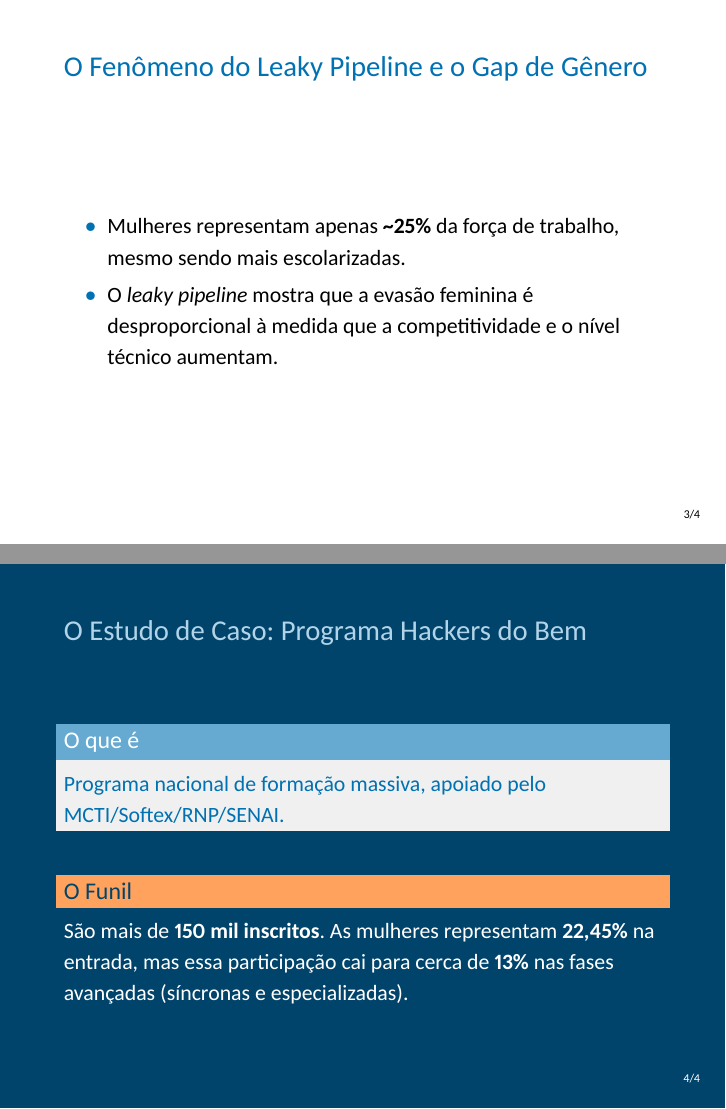
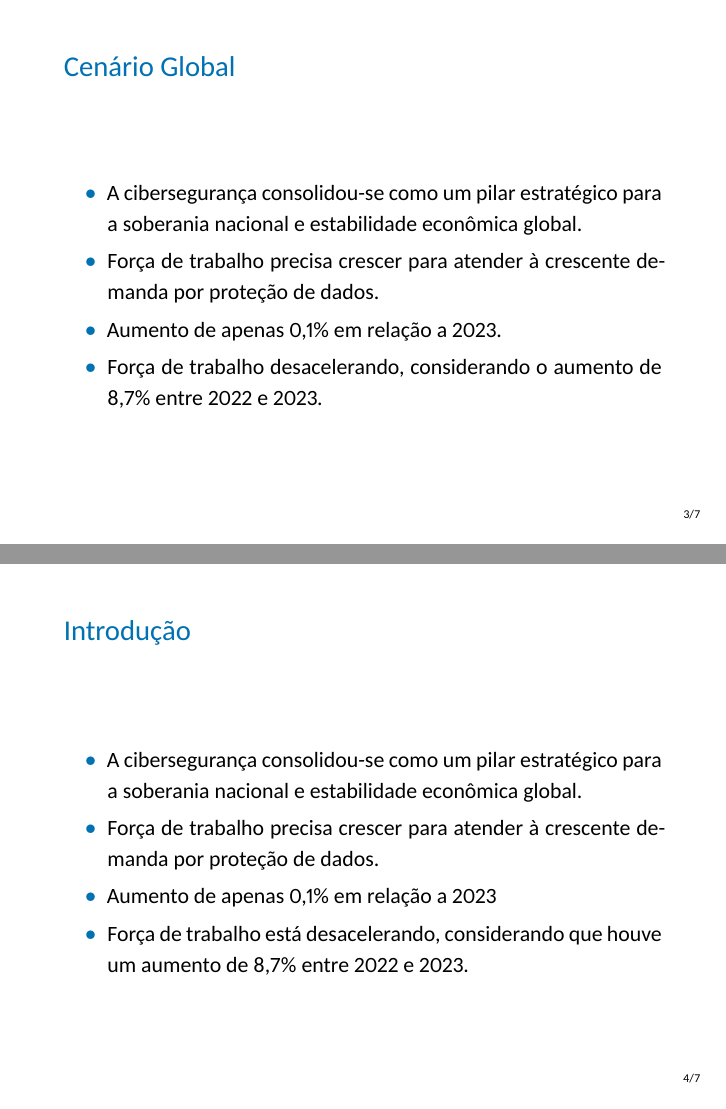
Before and after one commit to isadfrn/slides-masters-qualification, LaTeX slides (main.tex): pages 4 and 5 of 5 before the commit and pages 4 and 5 of 8 after it, joined at a grey line. Compiled offline with XeLaTeX.

Commit message:
feat: Add intro content

```diff
--- a/main.tex
+++ b/main.tex
@@ -35 +38,10 @@
+    \begin{frame}{Cenário Global}
+      \begin{itemize}
       \justifying
+          \item A cibersegurança consolidou-se como um pilar estratégico para a soberania nacional e estabilidade econômica global.
+
+          \item Força de trabalho precisa crescer para atender à crescente demanda por proteção de dados.
+
+          \item Aumento de apenas 0,1\% em relação a 2023.
+
+          \item Força de trabalho desacelerando, considerando o aumento de 8,7\% entre 2022 e 2023.
@@ -42,3 +48,12 @@
       \end{itemize}
     \end{frame}
 
+  \begin{frame}{Introdução}
+      \begin{itemize}
+      \justifying
+          \item A cibersegurança consolidou-se como um pilar estratégico para a soberania nacional e estabilidade econômica global.
+          \item Força de trabalho precisa crescer para atender à crescente demanda por proteção de dados.
+          \item Aumento de apenas 0,1\% em relação a 2023
+          \item Força de trabalho está desacelerando, considerando que houve um aumento de 8,7\% entre 2022 e 2023.
+      \end{itemize}
+    \end{frame}
@@ -45,36 +73,9 @@
   \end{darkframes}
 
-  \section{Leaky Pipeline e Gap de Gênero}
-
-  \begin{frame}{O Fenômeno do Leaky Pipeline e o Gap de Gênero}
-    \justifying
-    \begin{itemize}
-      \item Mulheres representam apenas \textbf{\~{}25\%} da força de trabalho,
-            mesmo sendo mais escolarizadas.
-      \item O \emph{leaky pipeline} mostra que a evasão feminina é
-            desproporcional à medida que a competitividade e o nível técnico
-            aumentam.
-    \end{itemize}
-  \end{frame}
-
-  \section{Estudo de Caso: Hackers do Bem}
-
-  \begin{darkframes}
-
-    \begin{frame}{O Estudo de Caso: Programa Hackers do Bem}
+% Desenvolvimento
+  \section{Desenvolvimento}
+    \begin{frame}{Desenvolvimento}
       \justifying
-      \begin{block}{O que é}
-        Programa nacional de formação massiva, apoiado pelo
-        MCTI/Softex/RNP/SENAI.
-      \end{block}
-      \bigskip
-      \begin{alertblock}{O Funil}
-        São mais de \textbf{150 mil inscritos}. As mulheres representam
-        \textbf{22,45\%} na entrada, mas essa participação cai para cerca de
-        \textbf{13\%} nas fases avançadas (síncronas e especializadas).
-      \end{alertblock}
     \end{frame}
 
-  \end{darkframes}
-
 \end{document}
```
Also changed, not shown: main.tex (34 more changed lines).
